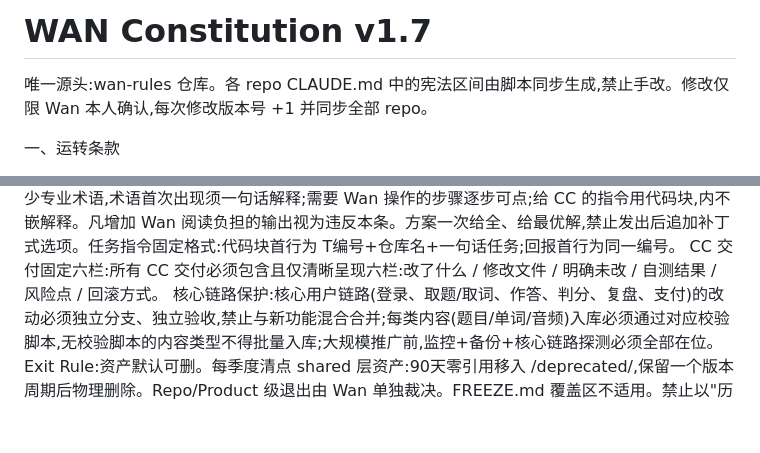
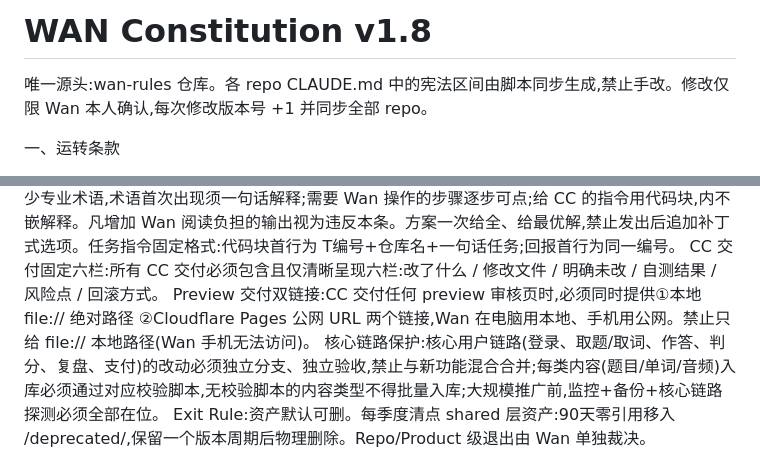
Before and after one commit to wanjiaoben/JapanUsedCars, a Markdown page: CLAUDE.md, 2 parts joined by grey strips. Rendered like a GitHub page; blank space fills up the shorter version.

Commit message:
T0708-02 sync WAN constitution v1.8

```diff
--- a/CLAUDE.md
+++ b/CLAUDE.md
@@ -1,5 +1,5 @@
-<!--WAN-CONSTITUTION-START version=v1.7-->
-# WAN Constitution v1.7
+<!--WAN-CONSTITUTION-START version=v1.8-->
+# WAN Constitution v1.8
 
 唯一源头:wan-rules 仓库。各 repo CLAUDE.md 中的宪法区间由脚本同步生成,禁止手改。修改仅限 Wan 本人确认,每次修改版本号 +1 并同步全部 repo。
 
@@ -26,6 +26,7 @@ Needs pool 门禁:新条目必填 reuse/auto/compound 三布尔 + platform|produ
 测试邮件红线:禁止向真实用户地址发测试邮件;邮件链路测试只允许使用 cctest 范围或 Wan 明确指定的测试地址,不得把真实客户邮箱用于 smoke test / webhook replay / resend retry。
 对 Wan 的沟通:全程简体中文;结论先行、短句、少专业术语,术语首次出现须一句话解释;需要 Wan 操作的步骤逐步可点;给 CC 的指令用代码块,内不嵌解释。凡增加 Wan 阅读负担的输出视为违反本条。方案一次给全、给最优解,禁止发出后追加补丁式选项。任务指令固定格式:代码块首行为 T编号+仓库名+一句话任务;回报首行为同一编号。
 CC 交付固定六栏:所有 CC 交付必须包含且仅清晰呈现六栏:改了什么 / 修改文件 / 明确未改 / 自测结果 / 风险点 / 回滚方式。
+Preview 交付双链接:CC 交付任何 preview 审核页时,必须同时提供①本地 file:// 绝对路径 ②Cloudflare Pages 公网 URL 两个链接,Wan 在电脑用本地、手机用公网。禁止只给 file:// 本地路径(Wan 手机无法访问)。
 核心链路保护:核心用户链路(登录、取题/取词、作答、判分、复盘、支付)的改动必须独立分支、独立验收,禁止与新功能混合合并;每类内容(题目/单词/音频)入库必须通过对应校验脚本,无校验脚本的内容类型不得批量入库;大规模推广前,监控+备份+核心链路探测必须全部在位。
 Exit Rule:资产默认可删。每季度清点 shared 层资产:90天零引用移入 /deprecated/,保留一个版本周期后物理删除。Repo/Product 级退出由 Wan 单独裁决。FREEZE.md 覆盖区不适用。禁止以"历史兼容"为由无限期保留;确需兼容者写明截止日。
 (空位):留给盘点后确认的真全局项。
```
